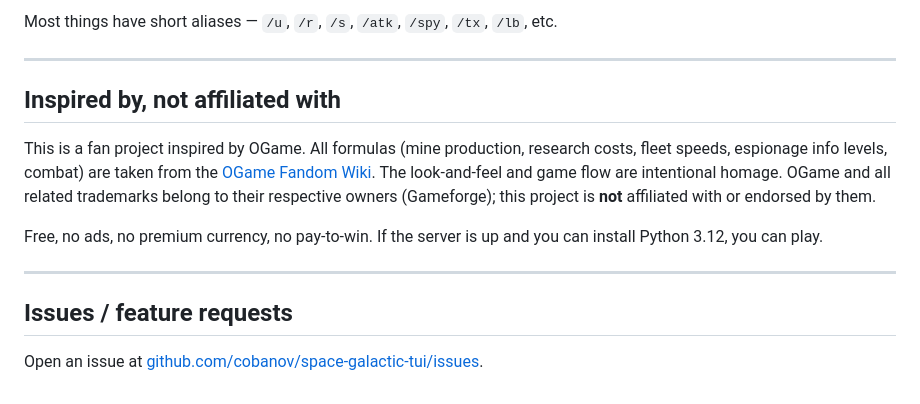
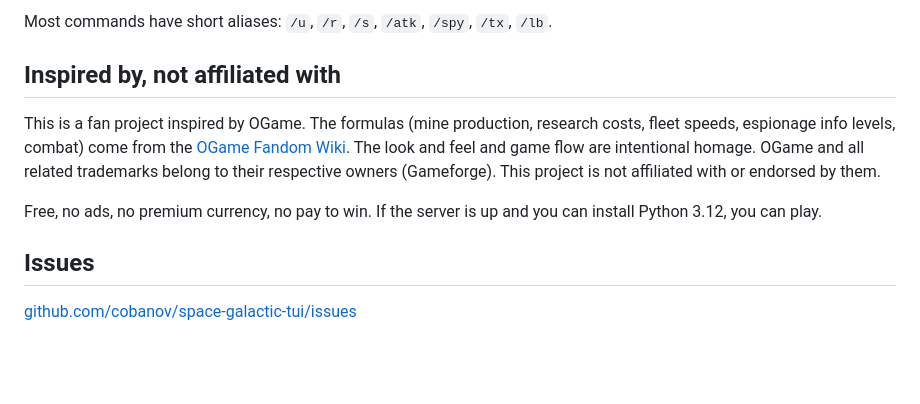
Before and after one commit to cobanov/terminal.army, a Markdown page: README.md, the part around one of its changes. Rendered like a GitHub page; blank space fills up the shorter version.

```diff
--- a/README.md
+++ b/README.md
@@ -79,23 +65,14 @@ A handful of the most common:
 
-Most things have short aliases — `/u`, `/r`, `/s`, `/atk`, `/spy`, `/tx`, `/lb`, etc.
+Most commands have short aliases: `/u`, `/r`, `/s`, `/atk`, `/spy`, `/tx`, `/lb`.
 
----
 
 ## Inspired by, not affiliated with
 
-This is a fan project inspired by OGame. All formulas (mine production,
-research costs, fleet speeds, espionage info levels, combat) are taken
-from the [OGame Fandom Wiki](https://ogame.fandom.com/wiki/Formulas).
-The look-and-feel and game flow are intentional homage. OGame and all
-related trademarks belong to their respective owners (Gameforge); this
-project is **not** affiliated with or endorsed by them.
+This is a fan project inspired by OGame. The formulas (mine production, research costs, fleet speeds, espionage info levels, combat) come from the [OGame Fandom Wiki](https://ogame.fandom.com/wiki/Formulas). The look and feel and game flow are intentional homage. OGame and all related trademarks belong to their respective owners (Gameforge). This project is not affiliated with or endorsed by them.
 
-Free, no ads, no premium currency, no pay-to-win. If the server is up
-and you can install Python 3.12, you can play.
+Free, no ads, no premium currency, no pay to win. If the server is up and you can install Python 3.12, you can play.
 
----
 
-## Issues / feature requests
+## Issues
 
-Open an issue at
-[github.com/cobanov/space-galactic-tui/issues](https://github.com/cobanov/space-galactic-tui/issues).
+[github.com/cobanov/space-galactic-tui/issues](https://github.com/cobanov/space-galactic-tui/issues)
```
Also changed, not shown: other parts of README.md (+17 -31 lines).
